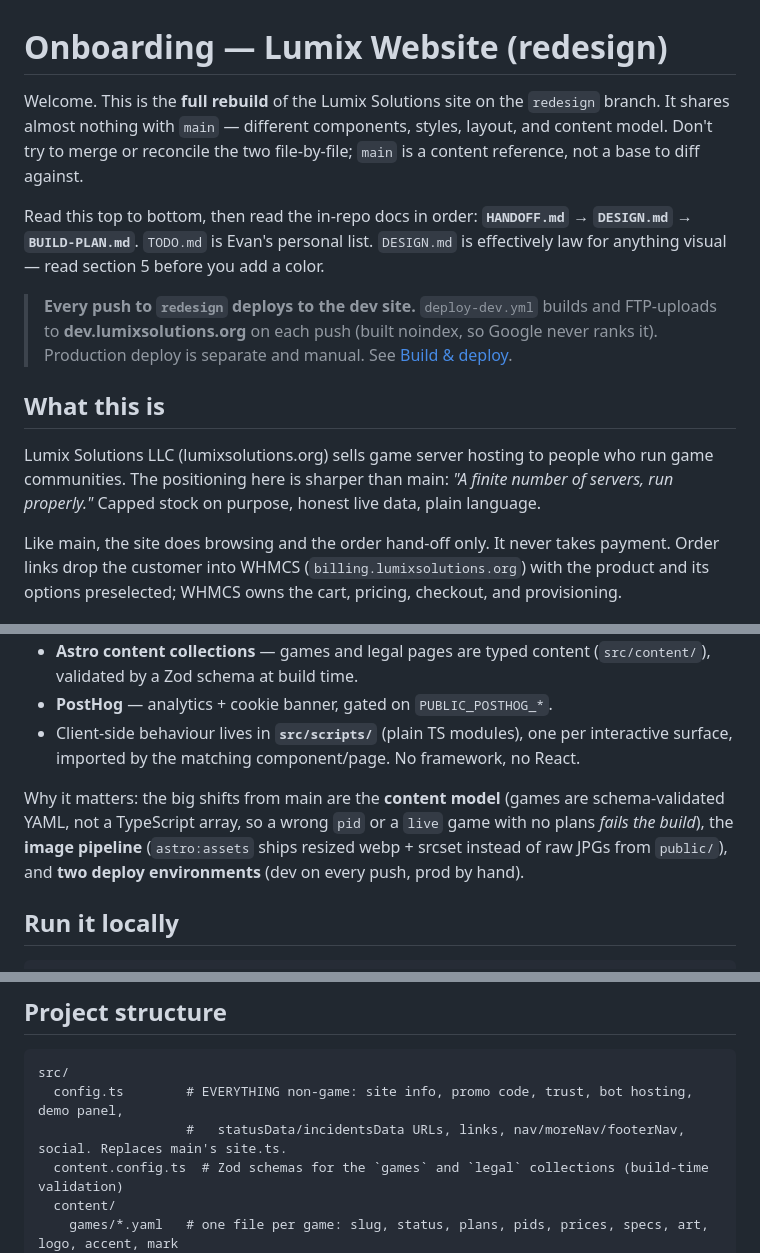
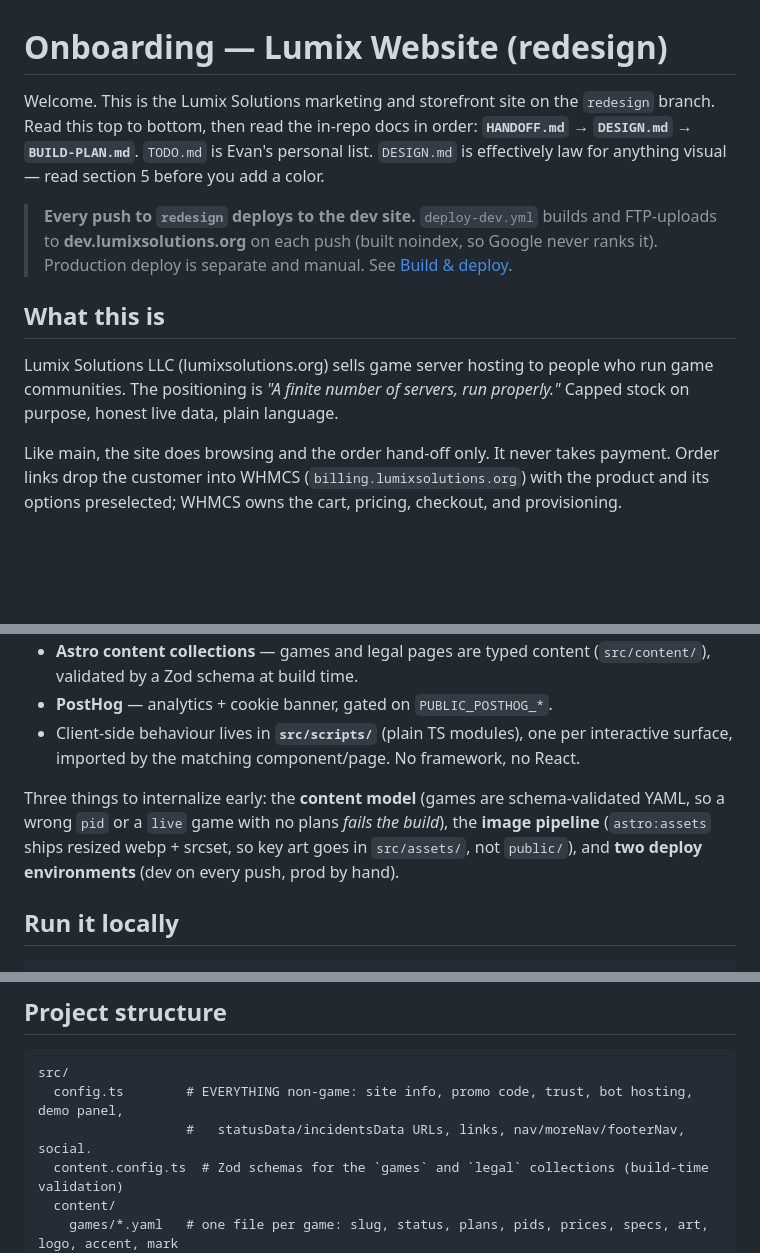
Before and after one commit to LordOfTheCorgis/lumix-website, a Markdown page: docs/ONBOARDING.md, 3 parts joined by grey strips. Drawn GitHub-style; blank space fills up the shorter version.

````diff
--- a/docs/ONBOARDING.md
+++ b/docs/ONBOARDING.md
@@ -1,14 +1,12 @@
 # Onboarding — Lumix Website (redesign)
 
-Welcome. This is the **full rebuild** of the Lumix Solutions site on the `redesign` branch. It shares almost nothing with `main` — different components, styles, layout, and content model. Don't try to merge or reconcile the two file-by-file; `main` is a content reference, not a base to diff against.
-
-Read this top to bottom, then read the in-repo docs in order: **`HANDOFF.md` → `DESIGN.md` → `BUILD-PLAN.md`**. `TODO.md` is Evan's personal list. `DESIGN.md` is effectively law for anything visual — read section 5 before you add a color.
+Welcome. This is the Lumix Solutions marketing and storefront site on the `redesign` branch. Read this top to bottom, then read the in-repo docs in order: **`HANDOFF.md` → `DESIGN.md` → `BUILD-PLAN.md`**. `TODO.md` is Evan's personal list. `DESIGN.md` is effectively law for anything visual — read section 5 before you add a color.
 
 > **Every push to `redesign` deploys to the dev site.** `deploy-dev.yml` builds and FTP-uploads to **dev.lumixsolutions.org** on each push (built noindex, so Google never ranks it). Production deploy is separate and manual. See [Build & deploy](#build--deploy).
 
 ## What this is
 
-Lumix Solutions LLC (lumixsolutions.org) sells game server hosting to people who run game communities. The positioning here is sharper than main: *"A finite number of servers, run properly."* Capped stock on purpose, honest live data, plain language.
+Lumix Solutions LLC (lumixsolutions.org) sells game server hosting to people who run game communities. The positioning is *"A finite number of servers, run properly."* Capped stock on purpose, honest live data, plain language.
 
 Like main, the site does browsing and the order hand-off only. It never takes payment. Order links drop the customer into WHMCS (`billing.lumixsolutions.org`) with the product and its options preselected; WHMCS owns the cart, pricing, checkout, and provisioning.
 
@@ -21,7 +19,7 @@ Like main, the site does browsing and the order hand-off only. It never takes pa
 - **PostHog** — analytics + cookie banner, gated on `PUBLIC_POSTHOG_*`.
 - Client-side behaviour lives in **`src/scripts/`** (plain TS modules), one per interactive surface, imported by the matching component/page. No framework, no React.
 
-Why it matters: the big shifts from main are the **content model** (games are schema-validated YAML, not a TypeScript array, so a wrong `pid` or a `live` game with no plans *fails the build*), the **image pipeline** (`astro:assets` ships resized webp + srcset instead of raw JPGs from `public/`), and **two deploy environments** (dev on every push, prod by hand).
+Three things to internalize early: the **content model** (games are schema-validated YAML, so a wrong `pid` or a `live` game with no plans *fails the build*), the **image pipeline** (`astro:assets` ships resized webp + srcset, so key art goes in `src/assets/`, not `public/`), and **two deploy environments** (dev on every push, prod by hand).
 
 ## Run it locally
 
@@ -42,7 +40,7 @@ npm run preview
 ```
 src/
   config.ts        # EVERYTHING non-game: site info, promo code, trust, bot hosting, demo panel,
-                   #   statusData/incidentsData URLs, links, nav/moreNav/footerNav, social. Replaces main's site.ts.
+                   #   statusData/incidentsData URLs, links, nav/moreNav/footerNav, social.
   content.config.ts  # Zod schemas for the `games` and `legal` collections (build-time validation)
   content/
     games/*.yaml   # one file per game: slug, status, plans, pids, prices, specs, art, logo, accent, mark
````
Also changed, not shown: other parts of docs/ONBOARDING.md (+0 -23 lines), CLAUDE.md (+1 -1 lines).
